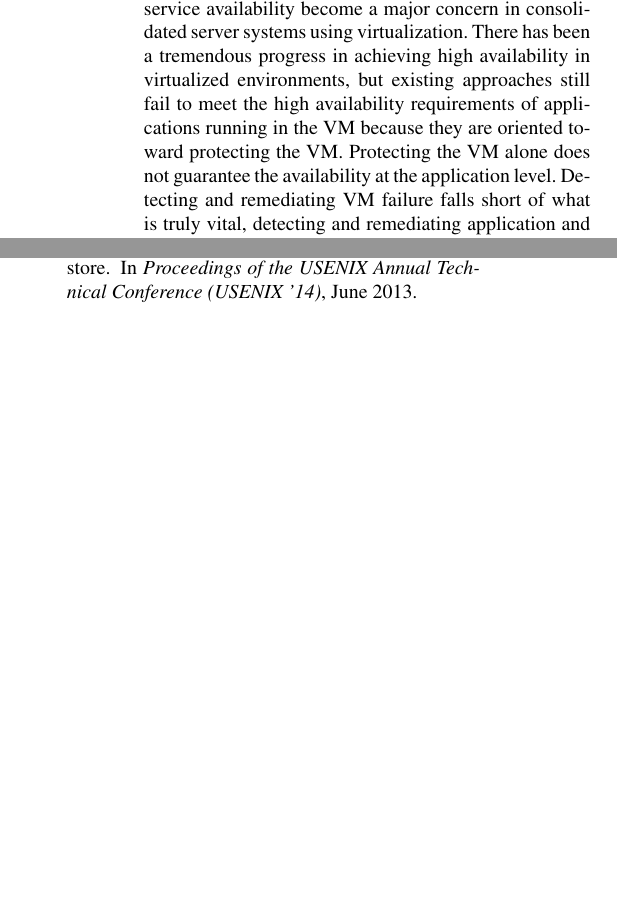
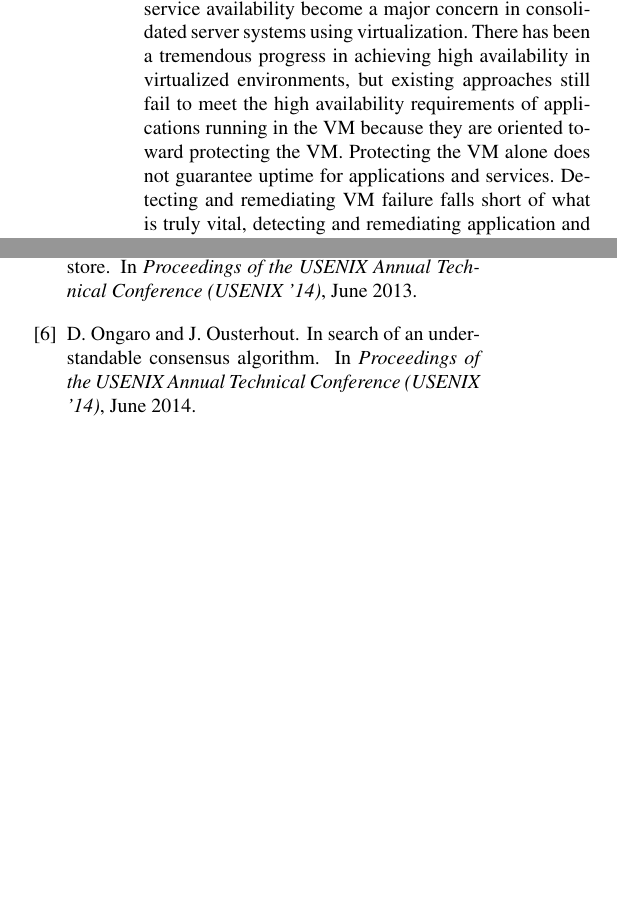
Before and after one commit to yining0417/CloudCom, a LaTeX paper (paper.tex, which reads intro.tex): two parts of the columns of pages 1 and 2 of 2, joined at a grey line, cut so that both start at the same text, the shorter picture padded with empty space. Compiled offline with pdfLaTeX; a LaTeX package or settings file that is missing is left out.

Commit message:
Update intro.tex

```diff
--- a/intro.tex
+++ b/intro.tex
@@ -13,9 +13,9 @@ At the same time, the dependability issues such as service availability become a
 in consolidated server systems using virtualization. There has been a tremendous progress in
 achieving high availability in virtualized environments, but existing approaches still fail to
 meet the high availability requirements of applications running in the VM because they are oriented
-toward protecting the VM. Protecting the VM alone does not guarantee the availability at the
-application level. Detecting and remediating VM failure falls short of what is truly vital,
-detecting and remediating application and service failures.
+toward protecting the VM. Protecting the VM alone does not guarantee uptime for applications and
+services. Detecting and remediating VM failure falls short of what is truly vital, detecting and
+remediating application and service failures.
 
 State Machine Replication (SMR) is an attractive approach to providing high availability at the
 application level. SMR runs replicas of the program and uses a distributed consensus protocol
```
Also changed, not shown: intro.tex (3 more changed lines).
